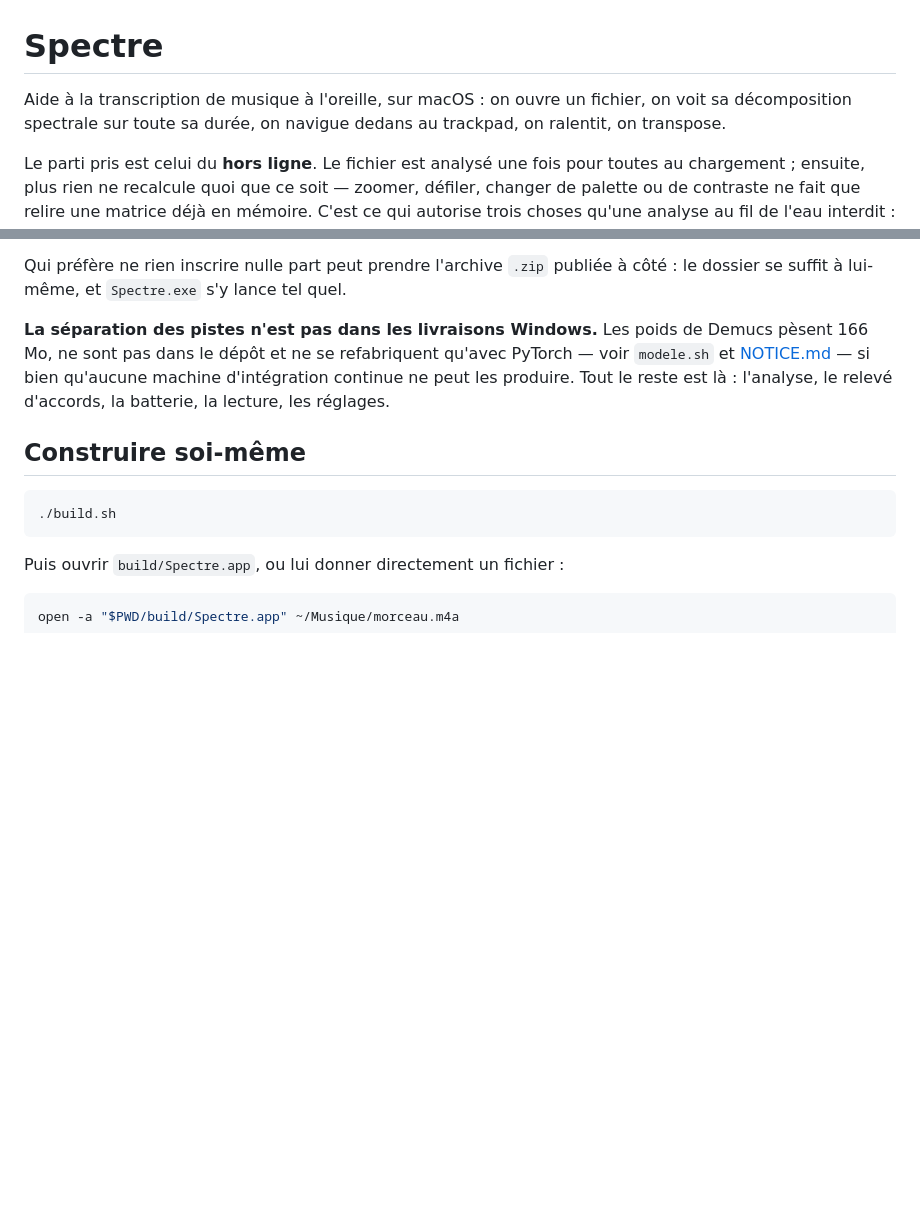
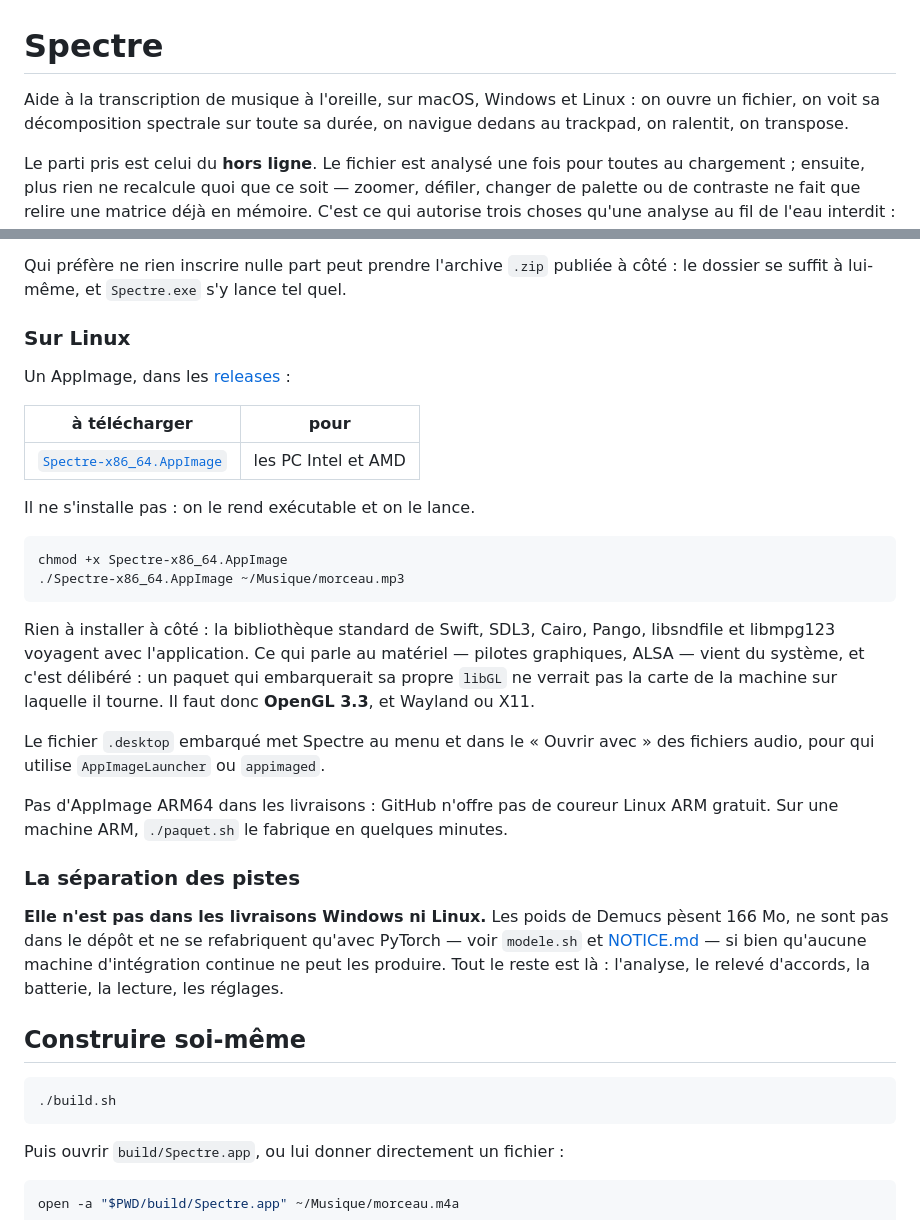
Before and after one commit to gaspardlebasic/spectre, a Markdown page: README.md, 2 parts joined by grey strips. Rendered like a GitHub page; blank space fills up the shorter version.

````diff
--- a/README.md
+++ b/README.md
@@ -1,8 +1,8 @@
 # Spectre
 
-Aide à la transcription de musique à l'oreille, sur macOS : on ouvre un fichier, on
-voit sa décomposition spectrale sur toute sa durée, on navigue dedans au trackpad,
-on ralentit, on transpose.
+Aide à la transcription de musique à l'oreille, sur macOS, Windows et Linux : on
+ouvre un fichier, on voit sa décomposition spectrale sur toute sa durée, on navigue
+dedans au trackpad, on ralentit, on transpose.
 
 Le parti pris est celui du **hors ligne**. Le fichier est analysé une fois pour
 toutes au chargement ; ensuite, plus rien ne recalcule quoi que ce soit — zoomer,
@@ -86,11 +86,40 @@ réinstalle veut les retrouver.
 Qui préfère ne rien inscrire nulle part peut prendre l'archive `.zip` publiée à
 côté : le dossier se suffit à lui-même, et `Spectre.exe` s'y lance tel quel.
 
-**La séparation des pistes n'est pas dans les livraisons Windows.** Les poids de
-Demucs pèsent 166 Mo, ne sont pas dans le dépôt et ne se refabriquent qu'avec
-PyTorch — voir `modele.sh` et [NOTICE.md](NOTICE.md) — si bien qu'aucune machine
-d'intégration continue ne peut les produire. Tout le reste est là : l'analyse, le
-relevé d'accords, la batterie, la lecture, les réglages.
+### Sur Linux
+
+Un AppImage, dans les [releases](../../releases) :
+
+| à télécharger | pour |
+|---|---|
+| [`Spectre-x86_64.AppImage`](../../releases/latest/download/Spectre-x86_64.AppImage) | les PC Intel et AMD |
+
+Il ne s'installe pas : on le rend exécutable et on le lance.
+
+```bash
+chmod +x Spectre-x86_64.AppImage
+./Spectre-x86_64.AppImage ~/Musique/morceau.mp3
+```
+
+Rien à installer à côté : la bibliothèque standard de Swift, SDL3, Cairo, Pango,
+libsndfile et libmpg123 voyagent avec l'application. Ce qui parle au matériel —
+pilotes graphiques, ALSA — vient du système, et c'est délibéré : un paquet qui
+embarquerait sa propre `libGL` ne verrait pas la carte de la machine sur laquelle il
+tourne. Il faut donc **OpenGL 3.3**, et Wayland ou X11.
+
+Le fichier `.desktop` embarqué met Spectre au menu et dans le « Ouvrir avec » des
+fichiers audio, pour qui utilise `AppImageLauncher` ou `appimaged`.
+
+Pas d'AppImage ARM64 dans les livraisons : GitHub n'offre pas de coureur Linux ARM
+gratuit. Sur une machine ARM, `./paquet.sh` le fabrique en quelques minutes.
+
+### La séparation des pistes
+
+**Elle n'est pas dans les livraisons Windows ni Linux.** Les poids de Demucs pèsent
+166 Mo, ne sont pas dans le dépôt et ne se refabriquent qu'avec PyTorch — voir
+`modele.sh` et [NOTICE.md](NOTICE.md) — si bien qu'aucune machine d'intégration
+continue ne peut les produire. Tout le reste est là : l'analyse, le relevé
+d'accords, la batterie, la lecture, les réglages.
 
 ## Construire soi-même
 
````
Also changed, not shown: other parts of README.md (+42 -11 lines), LINUX.md (+4 -6 lines).
